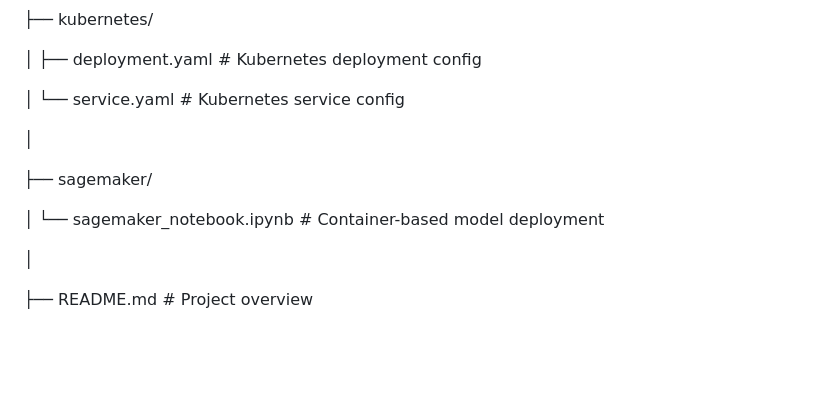
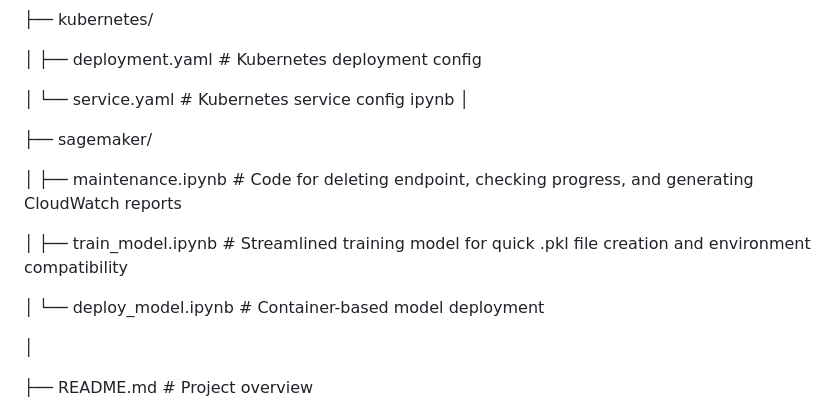
Before and after one commit to RCC0149/customer-churn-mlops-project, a Markdown page: README.md, the part around the change. GitHub-like rendering; blank space fills up the shorter version.

```diff
--- a/README.md
+++ b/README.md
@@ -94,12 +94,16 @@
 │   ├── deployment.yaml                     # Kubernetes deployment config
 
 │   └── service.yaml                        # Kubernetes service config
-
+ipynb
 │
 
 ├── sagemaker/
 
-│   └── sagemaker_notebook.ipynb           # Container-based model deployment
+│   ├── maintenance.ipynb                   # Code for deleting endpoint, checking progress, and generating CloudWatch reports
+
+│   ├── train_model.ipynb                   # Streamlined training model for quick .pkl file creation and environment compatibility
+
+│   └── deploy_model.ipynb                  # Container-based model deployment
 
 │
 
```
